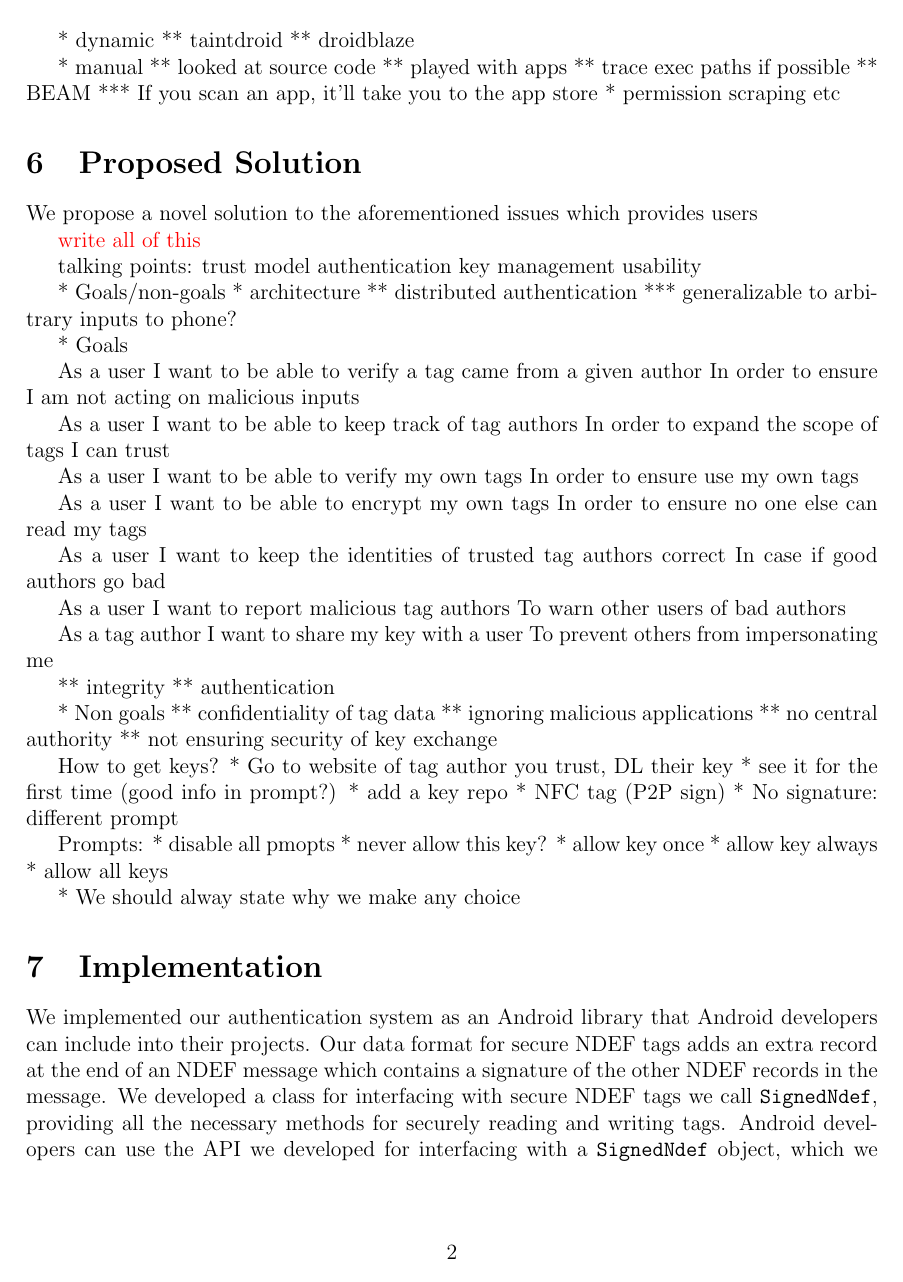
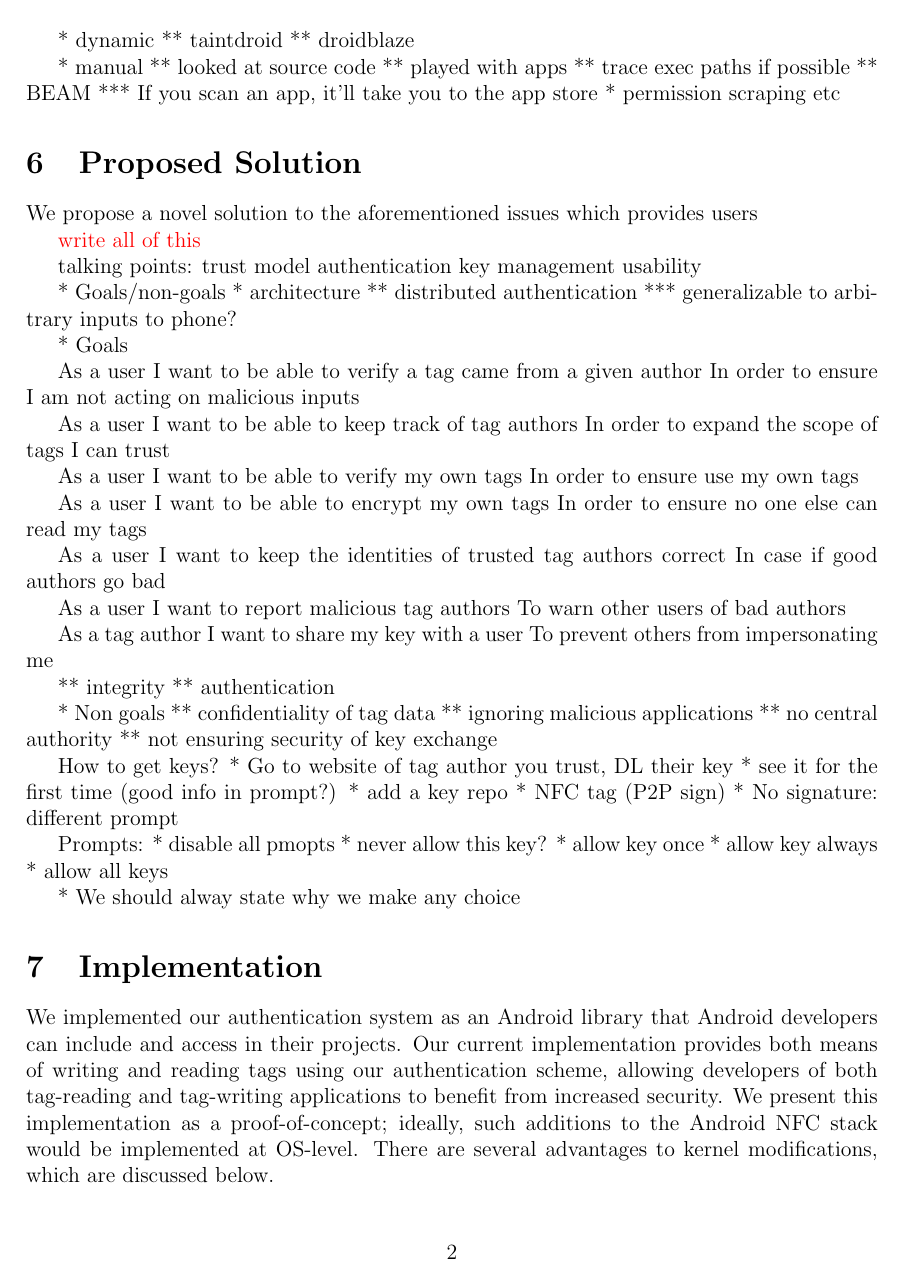
Before and after one commit to maxfeldman14/NFC, a LaTeX document (paper/cs261.tex): page 2 of 4. Compiled offline with pdfLaTeX.

Commit message:
Added more to implementation

```diff
--- a/paper/cs261.tex
+++ b/paper/cs261.tex
@@ -160,6 +160,7 @@ Prompts:
 * We should alway state why we make any choice
 
 \section{Implementation}
-We implemented our authentication system as an Android library that Android developers can include into their projects.
-Our data format for secure NDEF tags adds an extra record at the end of an NDEF message which contains a signature of the other NDEF records in the message.
-We developed a class for interfacing with secure NDEF tags we call \texttt{SignedNdef}, providing all the necessary methods for securely reading and writing tags.
+We implemented our authentication system as an Android library that Android developers can include and access in their projects.
+Our current implementation provides both means of writing and reading tags using our authentication scheme, allowing developers of both tag-reading and tag-writing applications to benefit from increased security.
+We present this implementation as a proof-of-concept; ideally, such additions to the Android NFC stack would be implemented at OS-level.
+There are several advantages to kernel modifications, which are discussed below.
```
Also changed, not shown: paper/cs261.tex (11 more changed lines).
